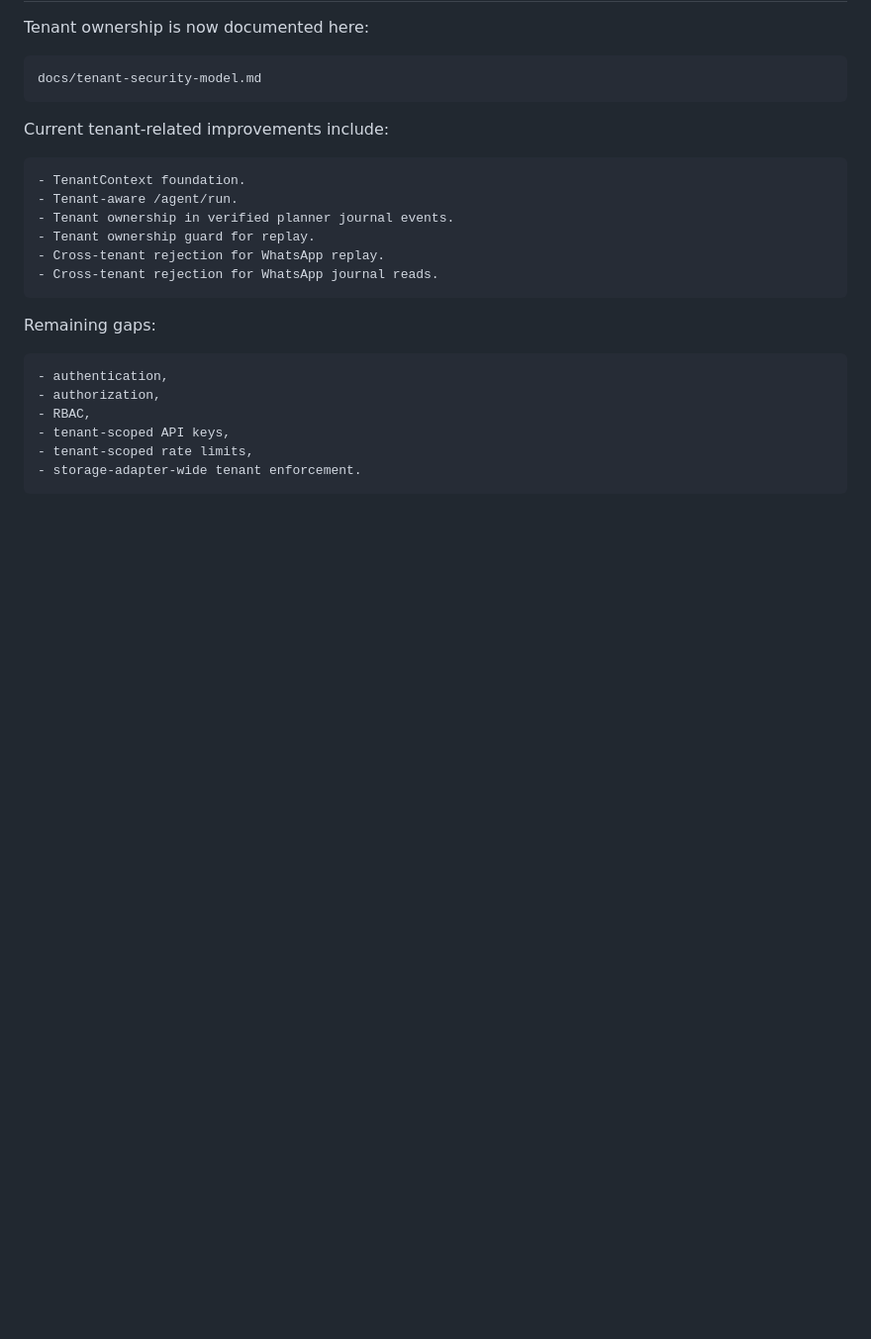
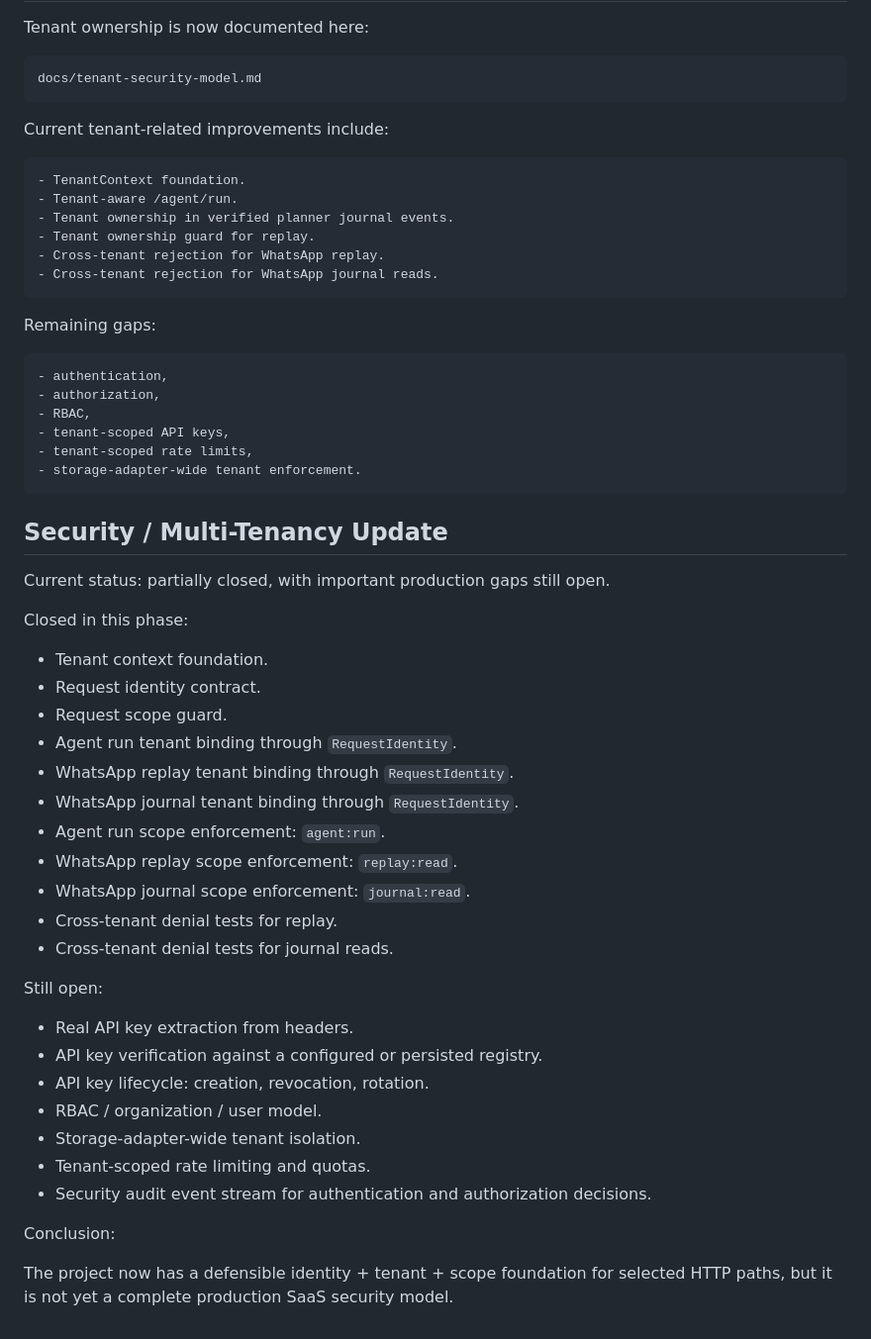
Before and after one commit to crasofuentes-hub/deterministic-agent-system, a Markdown page: docs/red-flags-current-status.md, the part around the change. Shown at 99% size. Rendered like a GitHub page; blank space fills up the shorter version.

```diff
--- a/docs/red-flags-current-status.md
+++ b/docs/red-flags-current-status.md
@@ -234,3 +234,34 @@ Remaining gaps:
     - tenant-scoped API keys,
     - tenant-scoped rate limits,
     - storage-adapter-wide tenant enforcement.
+## Security / Multi-Tenancy Update
+
+Current status: partially closed, with important production gaps still open.
+
+Closed in this phase:
+
+- Tenant context foundation.
+- Request identity contract.
+- Request scope guard.
+- Agent run tenant binding through `RequestIdentity`.
+- WhatsApp replay tenant binding through `RequestIdentity`.
+- WhatsApp journal tenant binding through `RequestIdentity`.
+- Agent run scope enforcement: `agent:run`.
+- WhatsApp replay scope enforcement: `replay:read`.
+- WhatsApp journal scope enforcement: `journal:read`.
+- Cross-tenant denial tests for replay.
+- Cross-tenant denial tests for journal reads.
+
+Still open:
+
+- Real API key extraction from headers.
+- API key verification against a configured or persisted registry.
+- API key lifecycle: creation, revocation, rotation.
+- RBAC / organization / user model.
+- Storage-adapter-wide tenant isolation.
+- Tenant-scoped rate limiting and quotas.
+- Security audit event stream for authentication and authorization decisions.
+
+Conclusion:
+
+The project now has a defensible identity + tenant + scope foundation for selected HTTP paths, but it is not yet a complete production SaaS security model.
```
Also changed, not shown: docs/tenant-security-model.md (+31 -0 lines).
